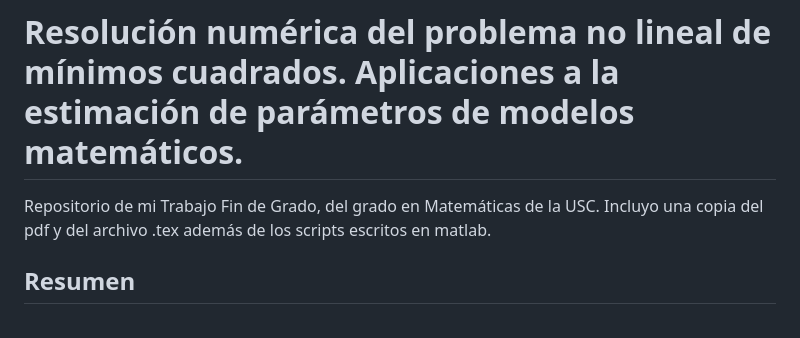
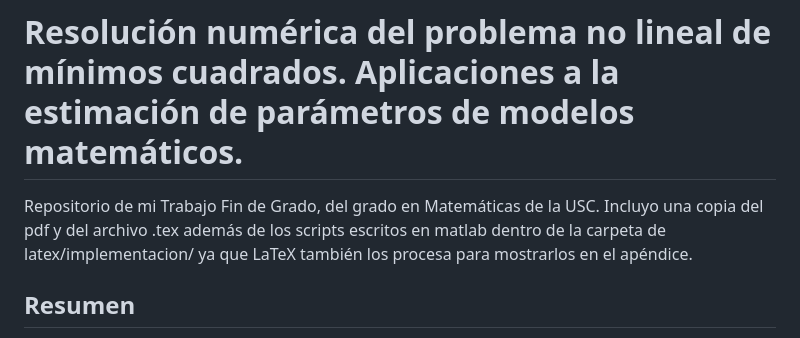
Before and after one commit to didacwhite/tfg, a Markdown page: README.md, the part around the change. GitHub-like rendering.

```diff
--- a/README.md
+++ b/README.md
@@ -1,5 +1,5 @@
 # Resolución numérica del problema no lineal de mínimos cuadrados. Aplicaciones a la estimación de parámetros de modelos matemáticos.
-Repositorio de mi Trabajo Fin de Grado, del grado en Matemáticas de la USC. Incluyo una copia del pdf y del archivo .tex además de los scripts escritos en matlab.
+Repositorio de mi Trabajo Fin de Grado, del grado en Matemáticas de la USC. Incluyo una copia del pdf y del archivo .tex además de los scripts escritos en matlab dentro de la carpeta de latex/implementacion/ ya que LaTeX también los procesa para mostrarlos en el apéndice.
 
 ## Resumen
 En este trabajo se estudia la resolución numérica del problema no lineal de los mínimos cuadrados, el cual se utiliza principalmente
```
